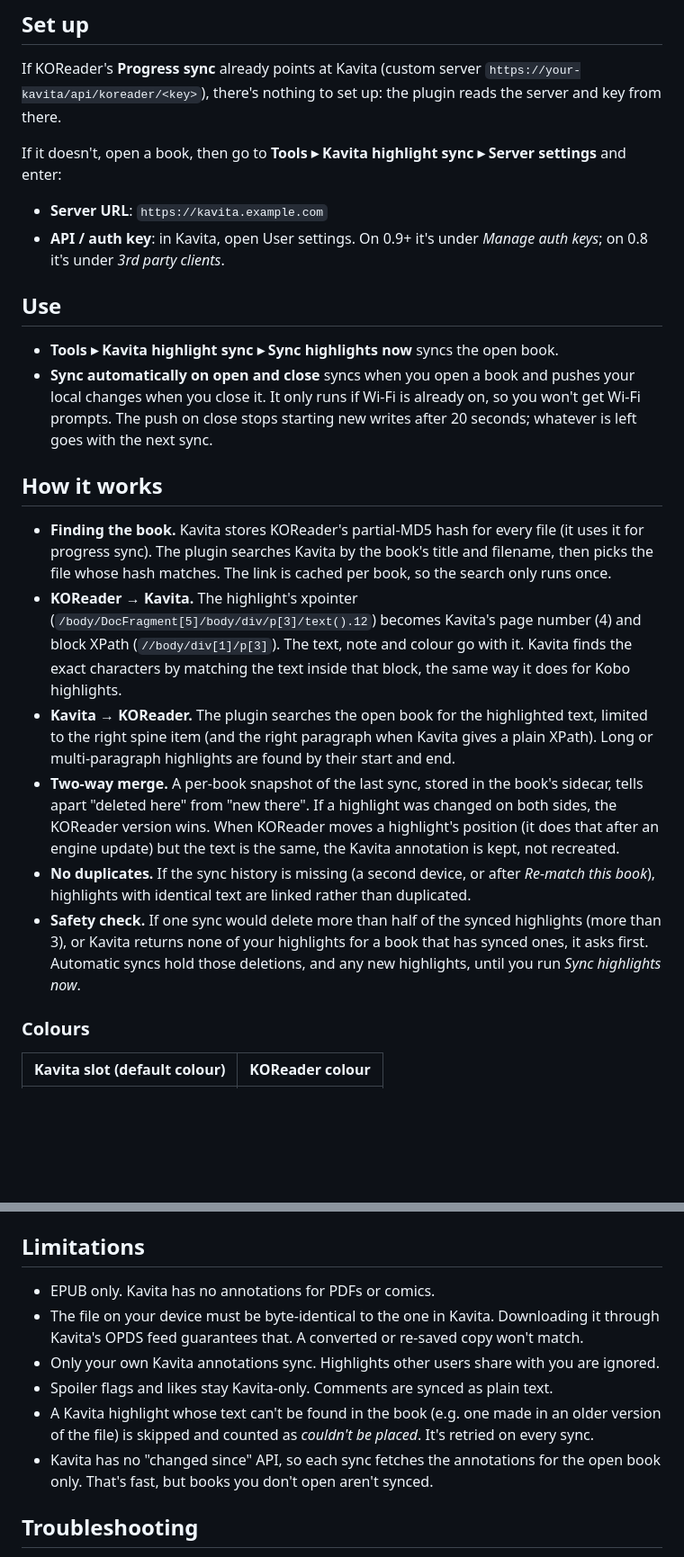
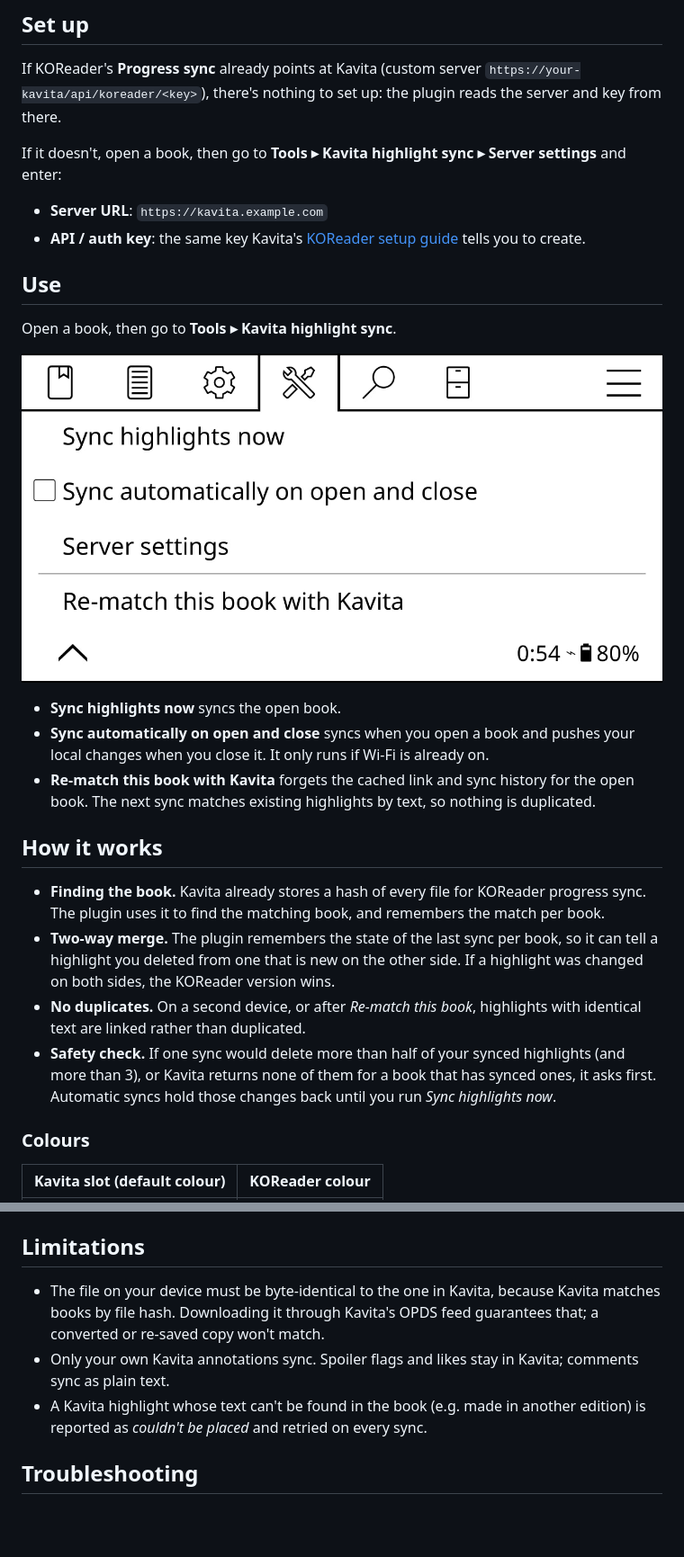
Before and after one commit to mxschll/kavita-highlight-sync, a Markdown page: README.md, 2 parts joined by grey strips. Shown at 90% size. GitHub-like rendering; pictures changed too: docs/menu.png (added); blank space fills up the shorter version.

Commit message:
docs: rewrite readme for users and add menu screenshot

```diff
--- a/README.md
+++ b/README.md
@@ -20,21 +20,24 @@ If KOReader's **Progress sync** already points at Kavita (custom server `https:/
 If it doesn't, open a book, then go to **Tools ▸ Kavita highlight sync ▸ Server settings** and enter:
 
 - **Server URL**: `https://kavita.example.com`
-- **API / auth key**: in Kavita, open User settings. On 0.9+ it's under *Manage auth keys*; on 0.8 it's under *3rd party clients*.
+- **API / auth key**: the same key Kavita's [KOReader setup guide](https://wiki.kavitareader.com/guides/3rdparty/koreader/) tells you to create.
 
 ## Use
 
-- **Tools ▸ Kavita highlight sync ▸ Sync highlights now** syncs the open book.
-- **Sync automatically on open and close** syncs when you open a book and pushes your local changes when you close it. It only runs if Wi-Fi is already on, so you won't get Wi-Fi prompts. The push on close stops starting new writes after 20 seconds; whatever is left goes with the next sync.
+Open a book, then go to **Tools ▸ Kavita highlight sync**.
+
+![The plugin's menu under Tools](docs/menu.png)
+
+- **Sync highlights now** syncs the open book.
+- **Sync automatically on open and close** syncs when you open a book and pushes your local changes when you close it. It only runs if Wi-Fi is already on.
+- **Re-match this book with Kavita** forgets the cached link and sync history for the open book. The next sync matches existing highlights by text, so nothing is duplicated.
 
 ## How it works
 
-- **Finding the book.** Kavita stores KOReader's partial-MD5 hash for every file (it uses it for progress sync). The plugin searches Kavita by the book's title and filename, then picks the file whose hash matches. The link is cached per book, so the search only runs once.
-- **KOReader → Kavita.** The highlight's xpointer (`/body/DocFragment[5]/body/div/p[3]/text().12`) becomes Kavita's page number (4) and block XPath (`//body/div[1]/p[3]`). The text, note and colour go with it. Kavita finds the exact characters by matching the text inside that block, the same way it does for Kobo highlights.
-- **Kavita → KOReader.** The plugin searches the open book for the highlighted text, limited to the right spine item (and the right paragraph when Kavita gives a plain XPath). Long or multi-paragraph highlights are found by their start and end.
-- **Two-way merge.** A per-book snapshot of the last sync, stored in the book's sidecar, tells apart "deleted here" from "new there". If a highlight was changed on both sides, the KOReader version wins. When KOReader moves a highlight's position (it does that after an engine update) but the text is the same, the Kavita annotation is kept, not recreated.
-- **No duplicates.** If the sync history is missing (a second device, or after *Re-match this book*), highlights with identical text are linked rather than duplicated.
-- **Safety check.** If one sync would delete more than half of the synced highlights (more than 3), or Kavita returns none of your highlights for a book that has synced ones, it asks first. Automatic syncs hold those deletions, and any new highlights, until you run *Sync highlights now*.
+- **Finding the book.** Kavita already stores a hash of every file for KOReader progress sync. The plugin uses it to find the matching book, and remembers the match per book.
+- **Two-way merge.** The plugin remembers the state of the last sync per book, so it can tell a highlight you deleted from one that is new on the other side. If a highlight was changed on both sides, the KOReader version wins.
+- **No duplicates.** On a second device, or after *Re-match this book*, highlights with identical text are linked rather than duplicated.
+- **Safety check.** If one sync would delete more than half of your synced highlights (and more than 3), or Kavita returns none of them for a book that has synced ones, it asks first. Automatic syncs hold those changes back until you run *Sync highlights now*.
 
 ### Colours
 
@@ -50,12 +53,9 @@ If you've changed your Kavita highlight slot colours, edit `COLOR_TO_SLOT` and `
 
 ## Limitations
 
-- EPUB only. Kavita has no annotations for PDFs or comics.
-- The file on your device must be byte-identical to the one in Kavita. Downloading it through Kavita's OPDS feed guarantees that. A converted or re-saved copy won't match.
-- Only your own Kavita annotations sync. Highlights other users share with you are ignored.
-- Spoiler flags and likes stay Kavita-only. Comments are synced as plain text.
-- A Kavita highlight whose text can't be found in the book (e.g. one made in an older version of the file) is skipped and counted as *couldn't be placed*. It's retried on every sync.
-- Kavita has no "changed since" API, so each sync fetches the annotations for the open book only. That's fast, but books you don't open aren't synced.
+- The file on your device must be byte-identical to the one in Kavita, because Kavita matches books by file hash. Downloading it through Kavita's OPDS feed guarantees that; a converted or re-saved copy won't match.
+- Only your own Kavita annotations sync. Spoiler flags and likes stay in Kavita; comments sync as plain text.
+- A Kavita highlight whose text can't be found in the book (e.g. made in another edition) is reported as *couldn't be placed* and retried on every sync.
 
 ## Troubleshooting
 
```
Also changed, not shown: other parts of README.md (+1 -1 lines).
